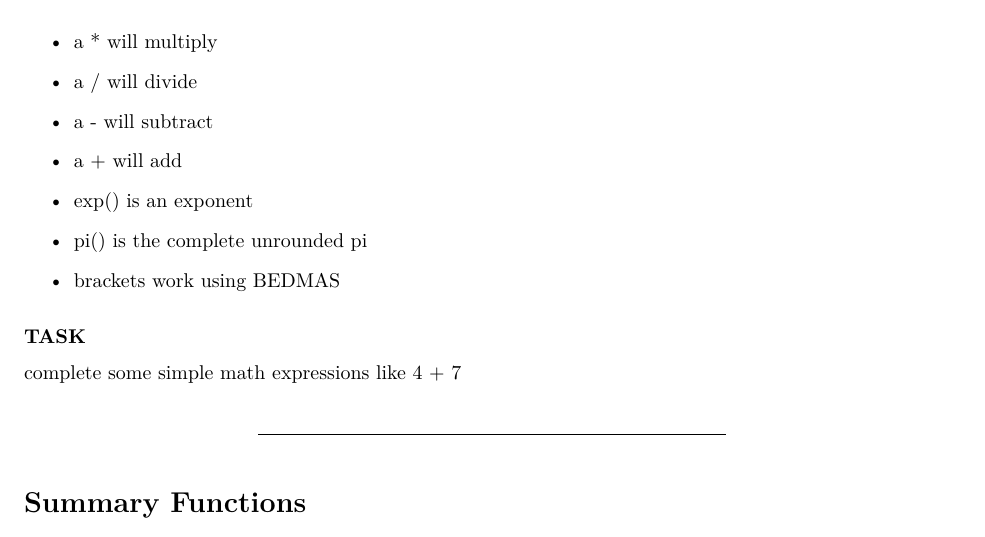
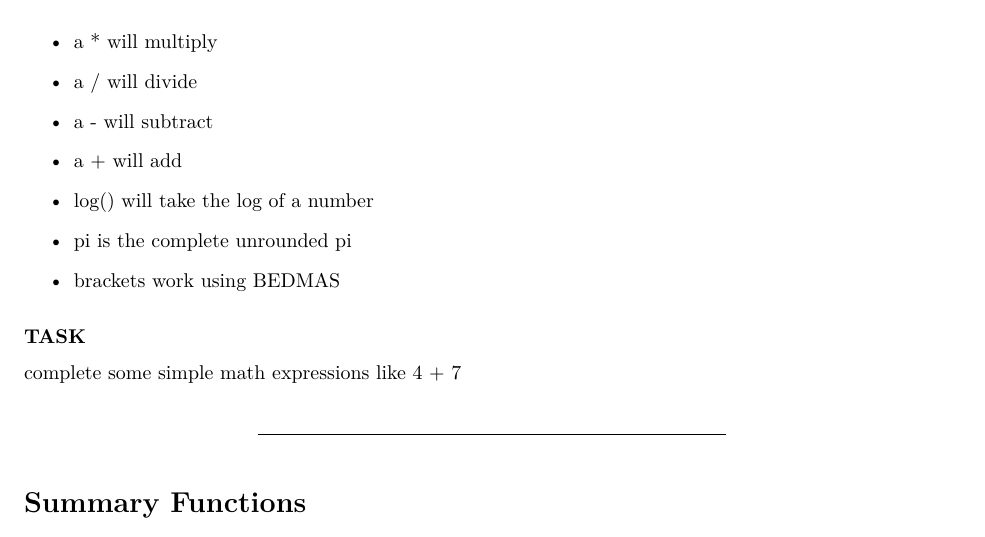
Before and after one commit to DominiqueMaucieri/UVic_BUGS_RIntro, an R Markdown document (The_Workshop.Rmd): part of page 10 of 38, cut so that both start at the same text. The pictures show the output file The_Workshop.pdf that the author committed with the source.

Commit message:
updating issues with math

```diff
--- a/The_Workshop.Rmd
+++ b/The_Workshop.Rmd
@@ -267,9 +267,9 @@ R can be used as a fancy calculator, and common math expressions will work withi
 
 * a + will add
 
-* exp() is an exponent
+* log() will take the log of a number
 
-* pi() is the complete unrounded pi
+* pi is the complete unrounded pi
 
 * brackets work using BEDMAS
 
```
Also changed, not shown: The_Workshop.pdf.
